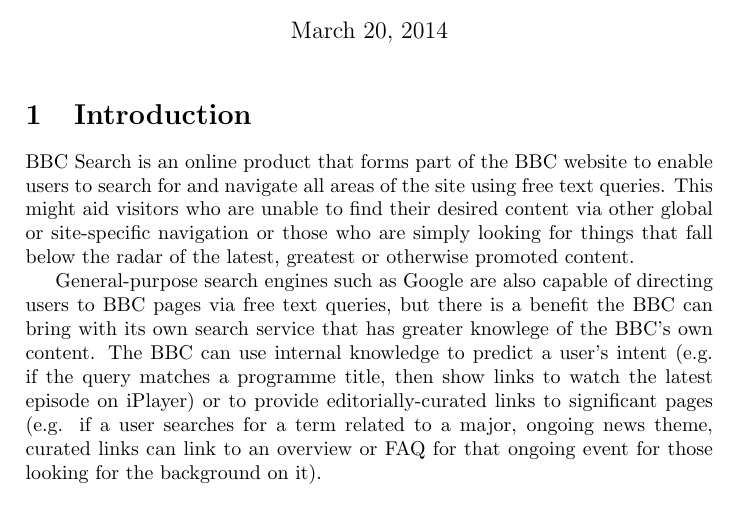
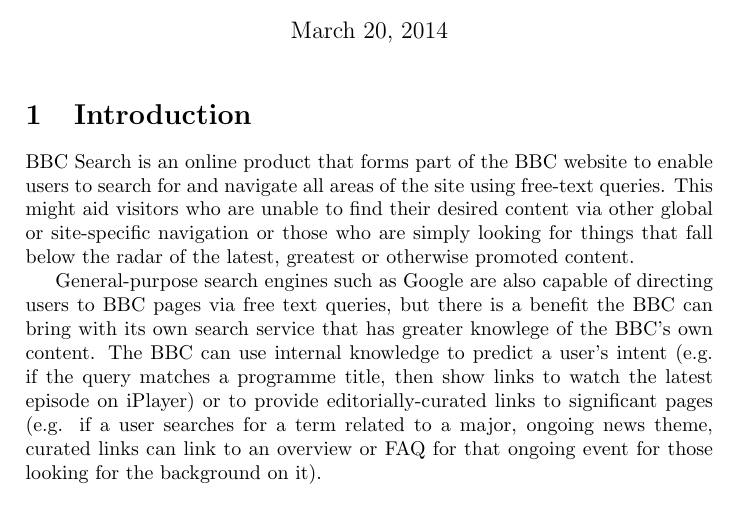
Before and after one commit to avengerpenguin/msc-rwe, a LaTeX document (proposal.tex): part of page 1 of 2, cut so that both start at the same text. Compiled offline with pdfLaTeX.

Commit message:
Added a hyphen.

```diff
--- a/proposal.tex
+++ b/proposal.tex
@@ -14,7 +14,7 @@
 
 BBC Search is an online product that forms part of the BBC website
 to enable users to search for and navigate all areas of the site using
-free text queries. This might aid visitors who are unable to find their desired
+free-text queries. This might aid visitors who are unable to find their desired
 content via other global or site-specific navigation or those who are simply
 looking for things that fall below the radar of the latest, greatest or
 otherwise promoted content.
```
